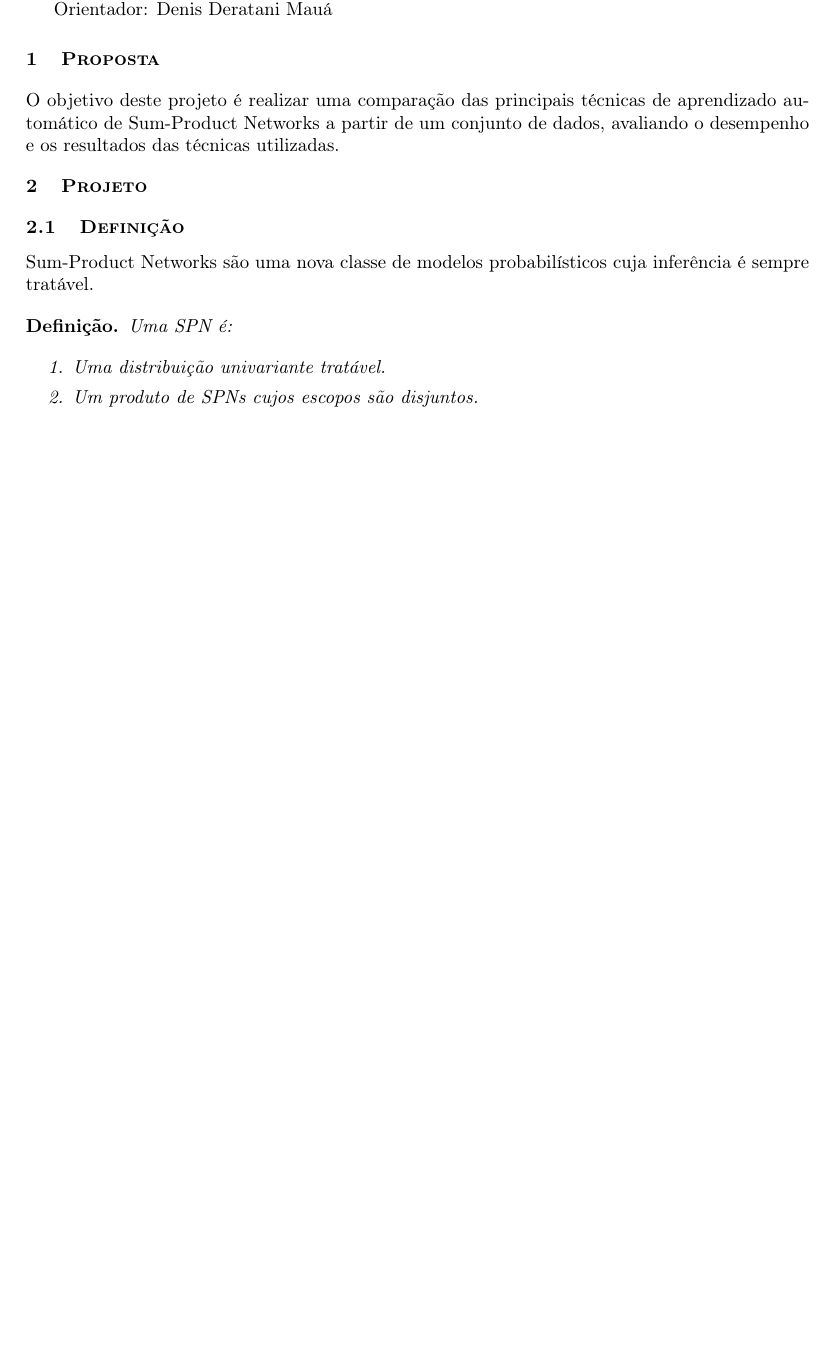
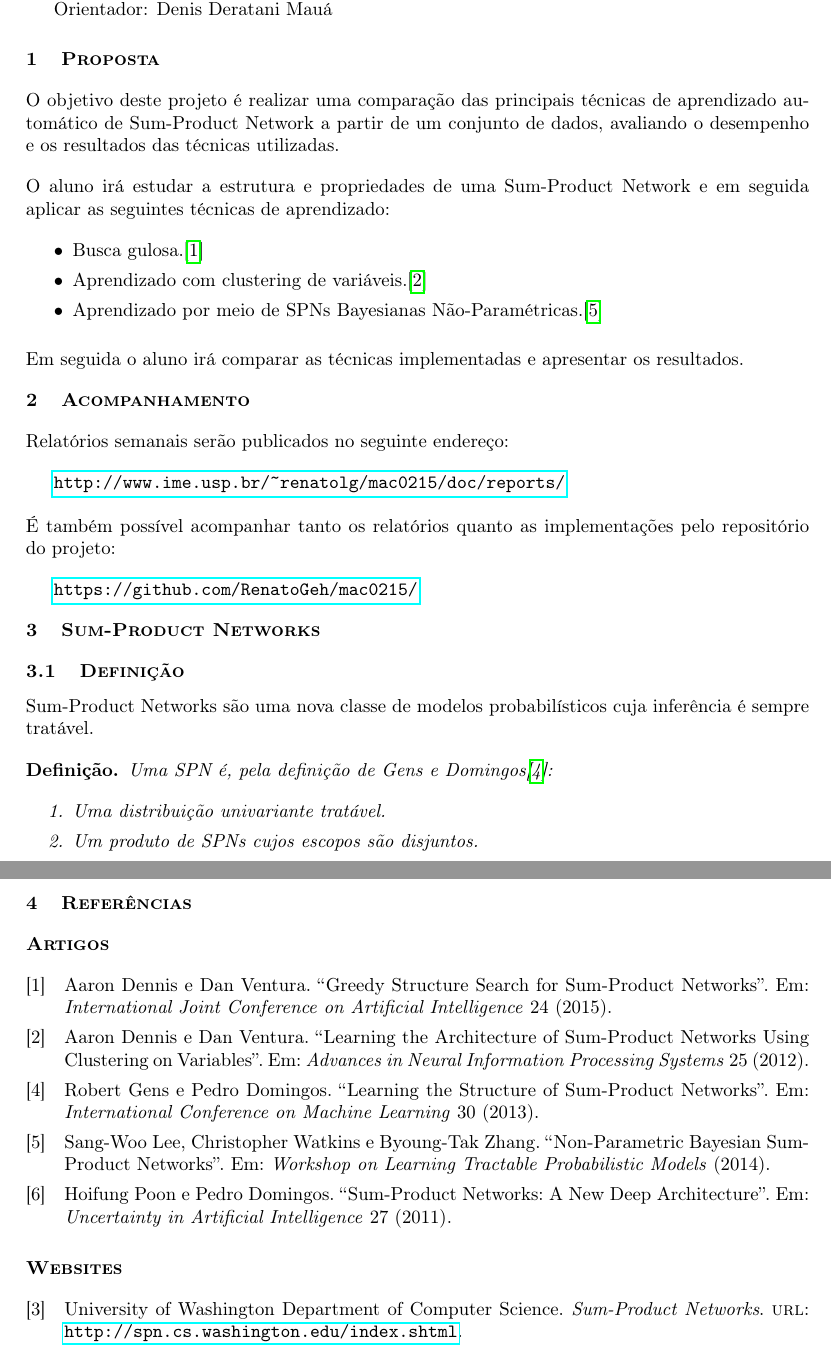
Before and after one commit to RenatoGeh/mac0215, a LaTeX document (doc/relatorio.tex): part of page 1 of 2 before the commit and two parts of pages 1 and 3 of 3 after it, the two joined at a grey line, cut so that both start at the same text, the shorter picture padded with empty space. Compiled offline with pdfLaTeX.

Commit message:
PR com bibliografia e biblatex. Adicionando Poon-Domingos.

```diff
--- a/doc/relatorio.tex
+++ b/doc/relatorio.tex
@@ -8,6 +8,10 @@
 \usepackage{mathtools}
 \usepackage{amsthm}
 \usepackage[top=1.0in,bottom=1.0in]{geometry}
+\usepackage{hyperref}
+\usepackage[backend=biber,url=true,doi=true,eprint=false]{biblatex}
+
+\addbibresource{references.bib}
 
 \titleformat{\section}
   {\normalfont\scshape\bfseries}{\thesection}{1em}{}
@@ -15,6 +19,8 @@
   {\normalfont\scshape\bfseries}{\thesubsection}{1em}{}
 \titleformat{\paragraph}
   {\normalfont}{\theparagraph}{1em}{}
+\titleformat{\subparagraph}
+  {\normalfont}{\thesubparagraph}{1em}{}
 
 \theoremstyle{plain}
 
@@ -38,11 +44,41 @@ Orientador: Denis Deratani Mauá
 
 \paragraph{
   O objetivo deste projeto é realizar uma comparação das principais técnicas de aprendizado
-automático de Sum-Product Networks a partir de um conjunto de dados, avaliando o desempenho
+automático de Sum-Product Network a partir de um conjunto de dados, avaliando o desempenho
 e os resultados das técnicas utilizadas.
 }
 
-\section{Projeto}
+\paragraph{
+  O aluno irá estudar a estrutura e propriedades de uma Sum-Product Network e em seguida
+aplicar as seguintes técnicas de aprendizado:
+}
+
+\begin{itemize} \itemsep0pt
+  \item Busca gulosa.\cite{greedy-search}
+  \item Aprendizado com clustering de variáveis.\cite{clustering}
+  \item Aprendizado por meio de SPNs Bayesianas Não-Paramétricas.\cite{non-parametric-bayesian}
+\end{itemize}
+
+\paragraph{
+  Em seguida o aluno irá comparar as técnicas implementadas e apresentar os resultados.
+}
+
+\section{Acompanhamento}
+
+\paragraph{
+  Relatórios semanais serão publicados no seguinte endereço:
+}
+
+\subparagraph{\url{http://www.ime.usp.br/~renatolg/mac0215/doc/reports/}}
+
+\paragraph{
+  É também possível acompanhar tanto os relatórios quanto as implementações pelo repositório
+do projeto:
+}
+
+\subparagraph{\url{https://github.com/RenatoGeh/mac0215/}}
+
+\section{Sum-Product Networks}
 \subsection{Definição}
 
 \paragraph{
@@ -50,7 +86,7 @@ e os resultados das técnicas utilizadas.
 tratável.
 }
 
-\begin{spn-def} Uma SPN é:
+\begin{spn-def} Uma SPN é, pela definição de Gens e Domingos\cite{gens-domingos}:
 
 \begin{enumerate} \itemsep0pt
   \item Uma distribuição univariante tratável.
@@ -103,4 +138,11 @@ SPNs obtiveram resultados impressionantes em muitos conjuntos de dados, tais com
   \item Filtragem colaborativa.
 \end{itemize}
 
+\newpage
+
+\section{Referências}
+
+\printbibliography[title={Artigos},type=article]
+\printbibliography[title={Websites},type=misc]
+
 \end{document}
```
Also changed, not shown: doc/references.bib (added, +44 -0 lines), articles/SPN_New_Deep_Arch-Domingos_Poon.pdf (added), doc/relatorio.pdf, doc/relatorio.tex (9 more changed lines).
